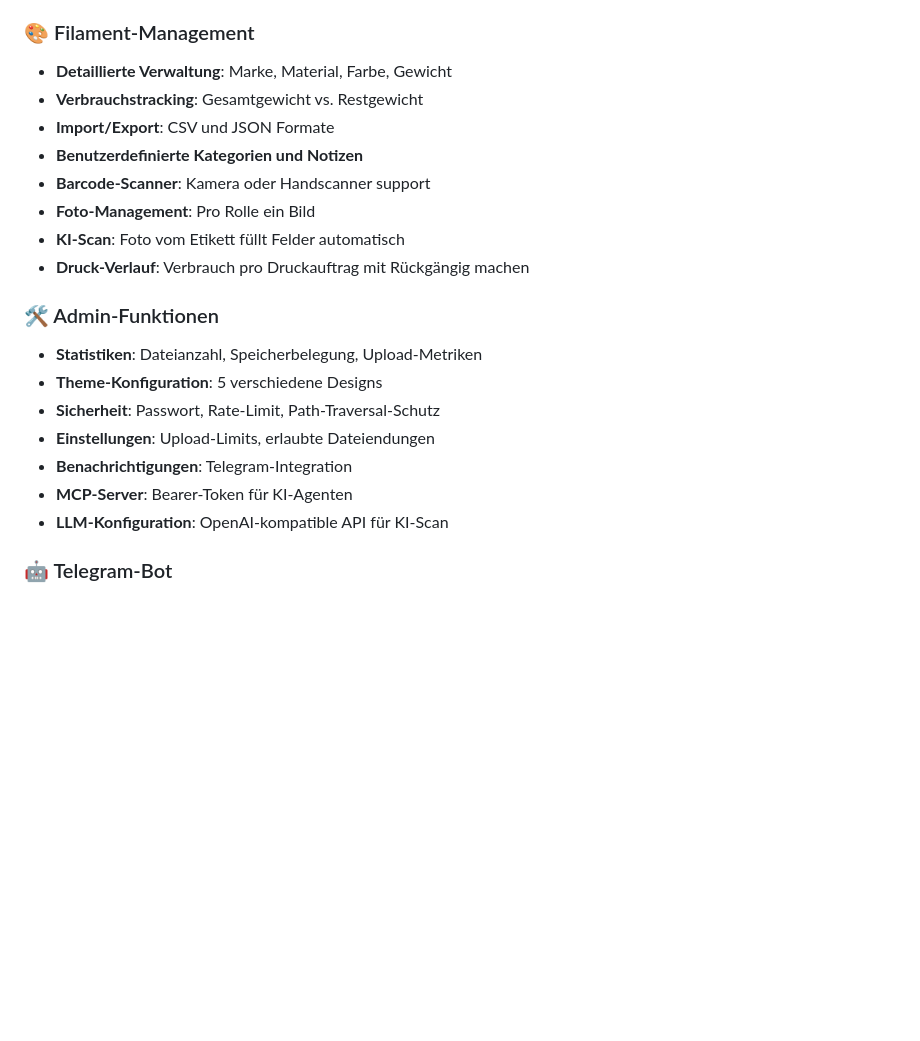
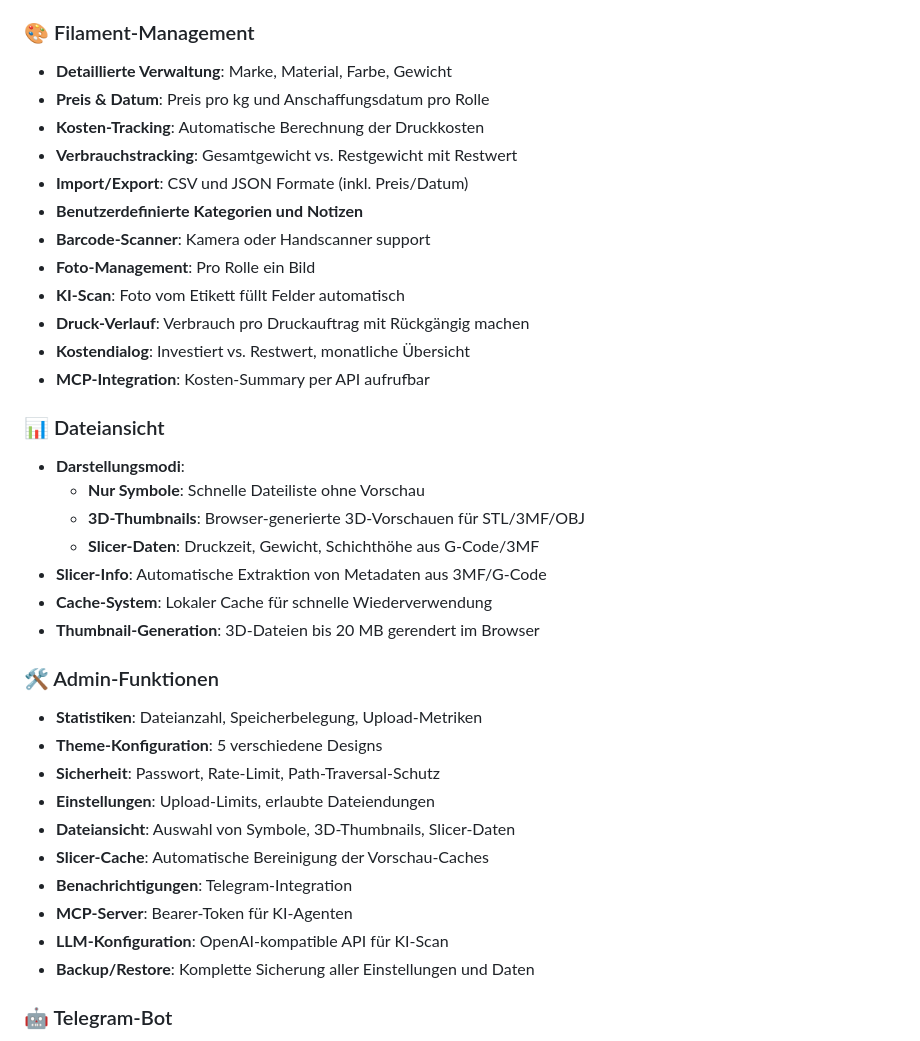
Before and after one commit to jbkunama1/hAI.3DDir, a Markdown page: README.md, the part around the change. GitHub-like rendering; blank space fills up the shorter version.

Commit message:
Update README with new features
- Filament pricing and cost tracking features
- Selectable file view modes (icons, thumbs, slicer)
- Slicer information extraction from 3MF/G-Code
- Admin panel cache management
- MCP integration for cost and slicer data

```diff
--- a/README.md
+++ b/README.md
@@ -40,22 +40,38 @@
 
 ### 🎨 Filament-Management
 - **Detaillierte Verwaltung**: Marke, Material, Farbe, Gewicht
-- **Verbrauchstracking**: Gesamtgewicht vs. Restgewicht
-- **Import/Export**: CSV und JSON Formate
+- **Preis & Datum**: Preis pro kg und Anschaffungsdatum pro Rolle
+- **Kosten-Tracking**: Automatische Berechnung der Druckkosten
+- **Verbrauchstracking**: Gesamtgewicht vs. Restgewicht mit Restwert
+- **Import/Export**: CSV und JSON Formate (inkl. Preis/Datum)
 - **Benutzerdefinierte Kategorien und Notizen**
 - **Barcode-Scanner**: Kamera oder Handscanner support
 - **Foto-Management**: Pro Rolle ein Bild
 - **KI-Scan**: Foto vom Etikett füllt Felder automatisch
 - **Druck-Verlauf**: Verbrauch pro Druckauftrag mit Rückgängig machen
+- **Kostendialog**: Investiert vs. Restwert, monatliche Übersicht
+- **MCP-Integration**: Kosten-Summary per API aufrufbar
+
+### 📊 Dateiansicht
+- **Darstellungsmodi**:
+  - **Nur Symbole**: Schnelle Dateiliste ohne Vorschau
+  - **3D-Thumbnails**: Browser-generierte 3D-Vorschauen für STL/3MF/OBJ
+  - **Slicer-Daten**: Druckzeit, Gewicht, Schichthöhe aus G-Code/3MF
+- **Slicer-Info**: Automatische Extraktion von Metadaten aus 3MF/G-Code
+- **Cache-System**: Lokaler Cache für schnelle Wiederverwendung
+- **Thumbnail-Generation**: 3D-Dateien bis 20 MB gerendert im Browser
 
 ### 🛠️ Admin-Funktionen
 - **Statistiken**: Dateianzahl, Speicherbelegung, Upload-Metriken
 - **Theme-Konfiguration**: 5 verschiedene Designs
 - **Sicherheit**: Passwort, Rate-Limit, Path-Traversal-Schutz
 - **Einstellungen**: Upload-Limits, erlaubte Dateiendungen
+- **Dateiansicht**: Auswahl von Symbole, 3D-Thumbnails, Slicer-Daten
+- **Slicer-Cache**: Automatische Bereinigung der Vorschau-Caches
 - **Benachrichtigungen**: Telegram-Integration
 - **MCP-Server**: Bearer-Token für KI-Agenten
 - **LLM-Konfiguration**: OpenAI-kompatible API für KI-Scan
+- **Backup/Restore**: Komplette Sicherung aller Einstellungen und Daten
 
 ### 🤖 Telegram-Bot
 - **Datei-Explorer**: Ordner durchklicken und senden (bis 50 MB)
```
